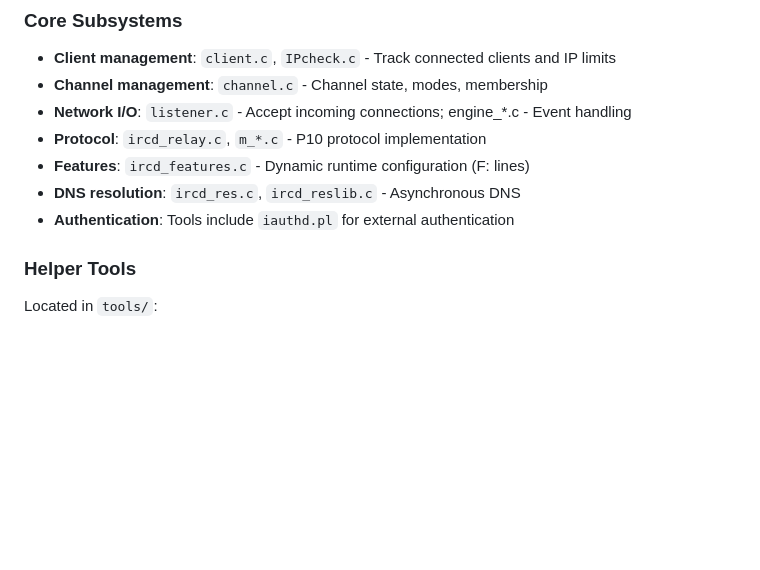
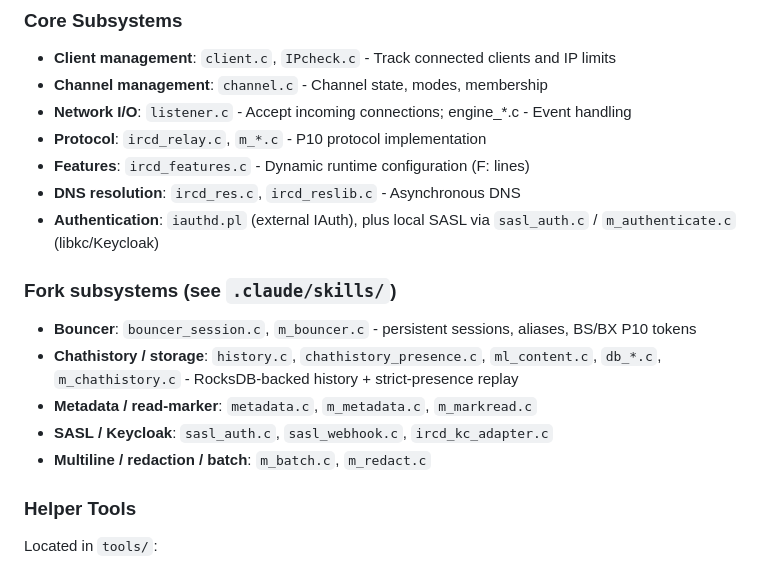
Before and after one commit to evilnet/nefarious2, a Markdown page: CLAUDE.md, the part around one of its changes. Drawn GitHub-style; blank space fills up the shorter version.

```diff
--- a/CLAUDE.md
+++ b/CLAUDE.md
@@ -92,7 +116,14 @@ IRC commands are implemented in `ircd/m_*.c` files (e.g., `m_join.c`, `m_privmsg
 - **Protocol**: `ircd_relay.c`, `m_*.c` - P10 protocol implementation
 - **Features**: `ircd_features.c` - Dynamic runtime configuration (F: lines)
 - **DNS resolution**: `ircd_res.c`, `ircd_reslib.c` - Asynchronous DNS
-- **Authentication**: Tools include `iauthd.pl` for external authentication
+- **Authentication**: `iauthd.pl` (external IAuth), plus local SASL via `sasl_auth.c` / `m_authenticate.c` (libkc/Keycloak)
+
+### Fork subsystems (see `.claude/skills/`)
+- **Bouncer**: `bouncer_session.c`, `m_bouncer.c` - persistent sessions, aliases, BS/BX P10 tokens
+- **Chathistory / storage**: `history.c`, `chathistory_presence.c`, `ml_content.c`, `db_*.c`, `m_chathistory.c` - RocksDB-backed history + strict-presence replay
+- **Metadata / read-marker**: `metadata.c`, `m_metadata.c`, `m_markread.c`
+- **SASL / Keycloak**: `sasl_auth.c`, `sasl_webhook.c`, `ircd_kc_adapter.c`
+- **Multiline / redaction / batch**: `m_batch.c`, `m_redact.c`
 
 ### Helper Tools
 Located in `tools/`:
```
Also changed, not shown: other parts of CLAUDE.md (+34 -10 lines).
